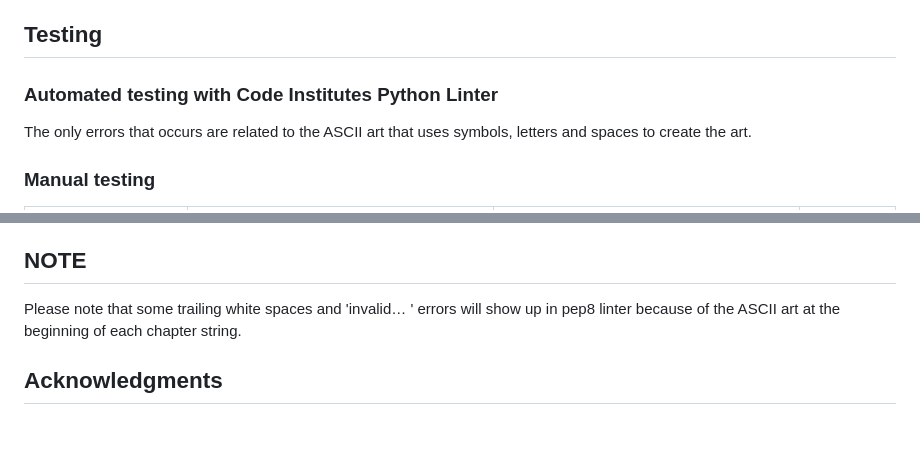
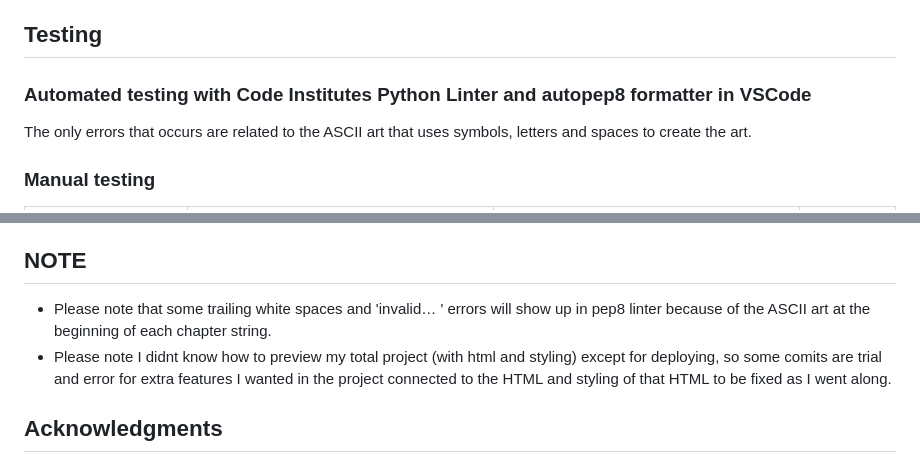
Before and after one commit to Mareliusmoen/cosmic-ninja, a Markdown page: README.md, 2 parts joined by grey strips. Rendered like a GitHub page; blank space fills up the shorter version.

Commit message:
add more notes to readme.md file

```diff
--- a/README.md
+++ b/README.md
@@ -92,9 +92,9 @@ systems.
 
 ## Testing
 
-### Automated testing with Code Institutes Python Linter
+### Automated testing with Code Institutes Python Linter and autopep8 formatter in VSCode
 The only errors that occurs are related to the ASCII art that uses symbols,
- letters and spaces to create the art.
+letters and spaces to create the art.
 
 ### Manual testing
 | **Testing description**                              | **Expected action**                                                                                                                                      | **Actual output**                                                                                                                                        | **Result** |
@@ -155,7 +155,8 @@ The project was deployed to [Heroku](https://www.heroku.com) using the below pro
    - Select the correct branch for deployment from the drop-down menu and click the "Deploy Branch" button for manual deployment.
 
 ## NOTE
-Please note that some trailing white spaces and 'invalid… ' errors will show up in pep8 linter because of the ASCII art at the beginning of each chapter string.
+- Please note that some trailing white spaces and 'invalid… ' errors will show up in pep8 linter because of the ASCII art at the beginning of each chapter string.
+- Please note I didnt know how to preview my total project (with html and styling) except for deploying, so some comits are trial and error for extra features I wanted in the project connected to the HTML and styling of that HTML to be fixed as I went along.
 
 ## Acknowledgments
 - Deployment description in this readme.md file is from dnlbowers and his battleship apps readme.md file; https://github.com/dnlbowers/battleships/tree/main
```
